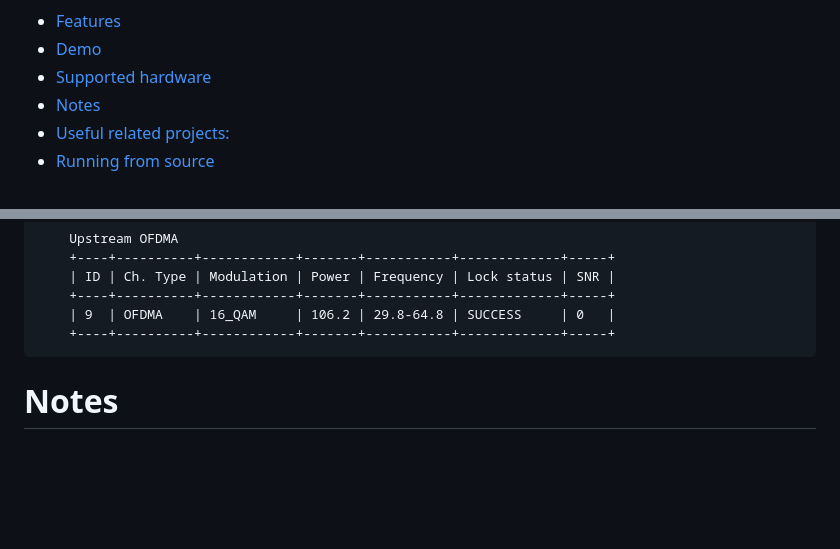
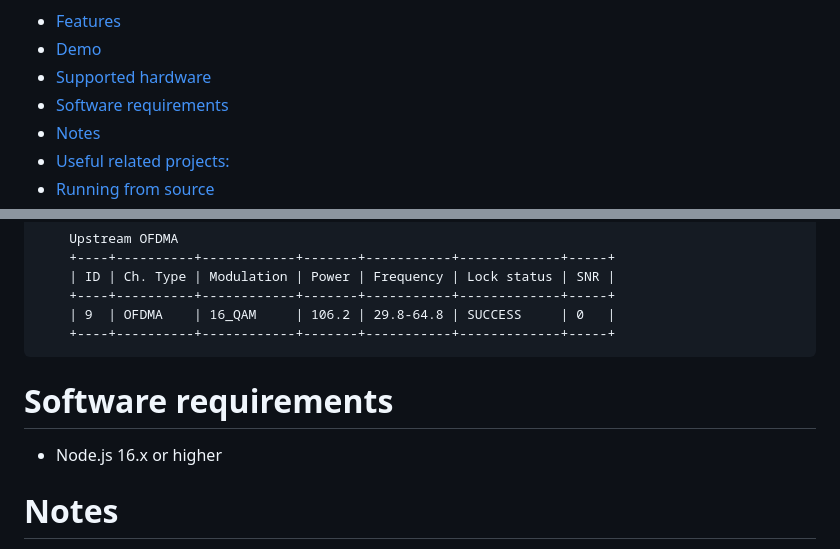
Before and after one commit to totev/vodafone-station-cli, a Markdown page: README.md, 2 parts joined by grey strips. Drawn GitHub-style; folded sections open; blank space fills up the shorter version.

Commit message:
chore: add software requirements

````diff
--- a/README.md
+++ b/README.md
@@ -12,6 +12,7 @@ Access your Arris TG3442DE or Technicolor CGA4322DE, CGA6444VF (aka Vodafone Sta
 * [Features](#features)
 * [Demo](#demo)
 * [Supported hardware](#supported-hardware)
+* [Software requirements](#software-requirements)
 * [Notes](#notes)
 * [Useful related projects:](#useful-related-projects)
 * [Running from source](#running-from-source)
@@ -507,6 +508,11 @@ Currently the following hardware/software is supported:
 ```
 </details>
 
+
+# Software requirements
+
+- Node.js 16.x or higher
+
 # Notes
 
 A full login and logout sequence is being done on every command execution.
````
